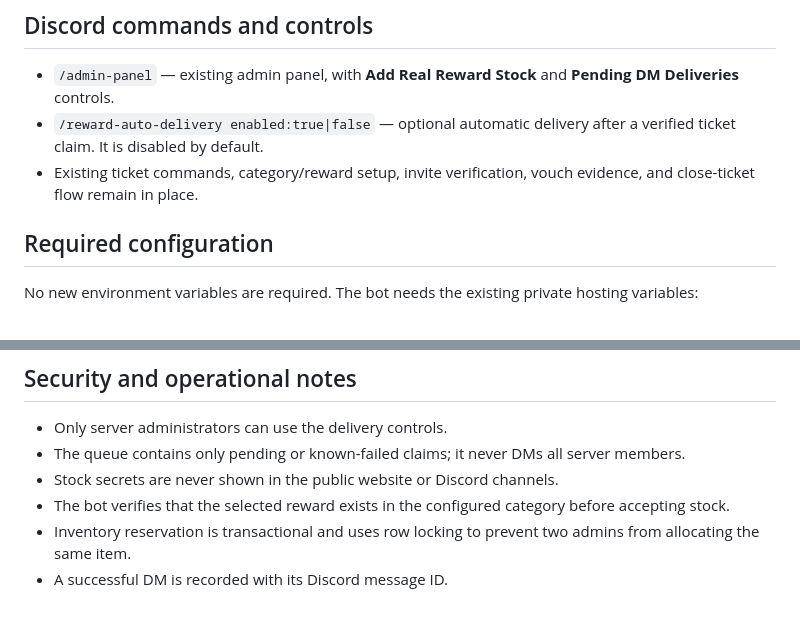
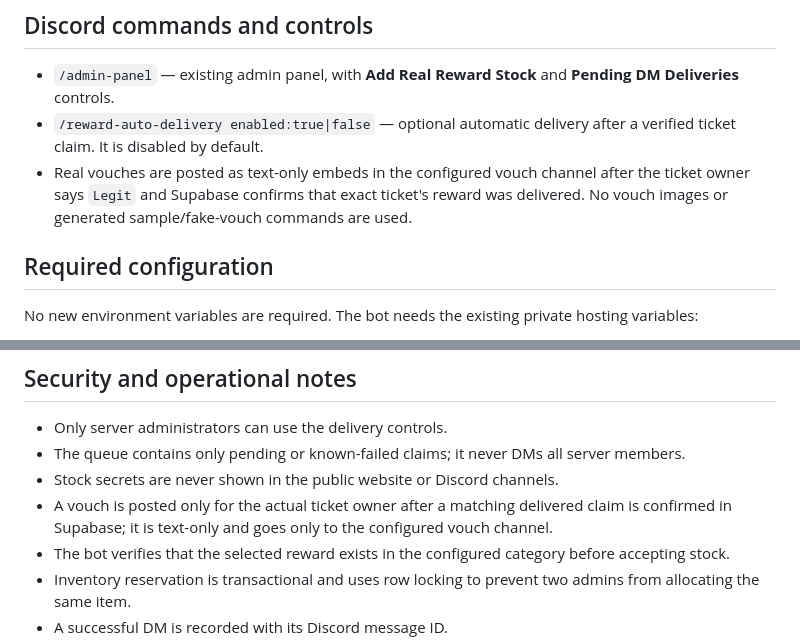
Before and after one commit to workharshit8998-alt/discord-catch-bot, a Markdown page: docs/REAL_REWARD_DELIVERY.md, 2 parts joined by grey strips. Rendered like a GitHub page; blank space fills up the shorter version.

Commit message:
Document text-only verified vouch behavior

```diff
--- a/docs/REAL_REWARD_DELIVERY.md
+++ b/docs/REAL_REWARD_DELIVERY.md
@@ -16,7 +16,7 @@ This branch adds Discord-side stock management and private delivery controls whi
 
 - `/admin-panel` — existing admin panel, with **Add Real Reward Stock** and **Pending DM Deliveries** controls.
 - `/reward-auto-delivery enabled:true|false` — optional automatic delivery after a verified ticket claim. It is disabled by default.
-- Existing ticket commands, category/reward setup, invite verification, vouch evidence, and close-ticket flow remain in place.
+- Real vouches are posted as text-only embeds in the configured vouch channel after the ticket owner says `Legit` and Supabase confirms that exact ticket's reward was delivered. No vouch images or generated sample/fake-vouch commands are used.
 
 ## Required configuration
 
@@ -41,6 +41,7 @@ The bot's pending queue currently receives claims created by the existing Discor
 - Only server administrators can use the delivery controls.
 - The queue contains only pending or known-failed claims; it never DMs all server members.
 - Stock secrets are never shown in the public website or Discord channels.
+- A vouch is posted only for the actual ticket owner after a matching delivered claim is confirmed in Supabase; it is text-only and goes only to the configured vouch channel.
 - The bot verifies that the selected reward exists in the configured category before accepting stock.
 - Inventory reservation is transactional and uses row locking to prevent two admins from allocating the same item.
 - A successful DM is recorded with its Discord message ID.
```
